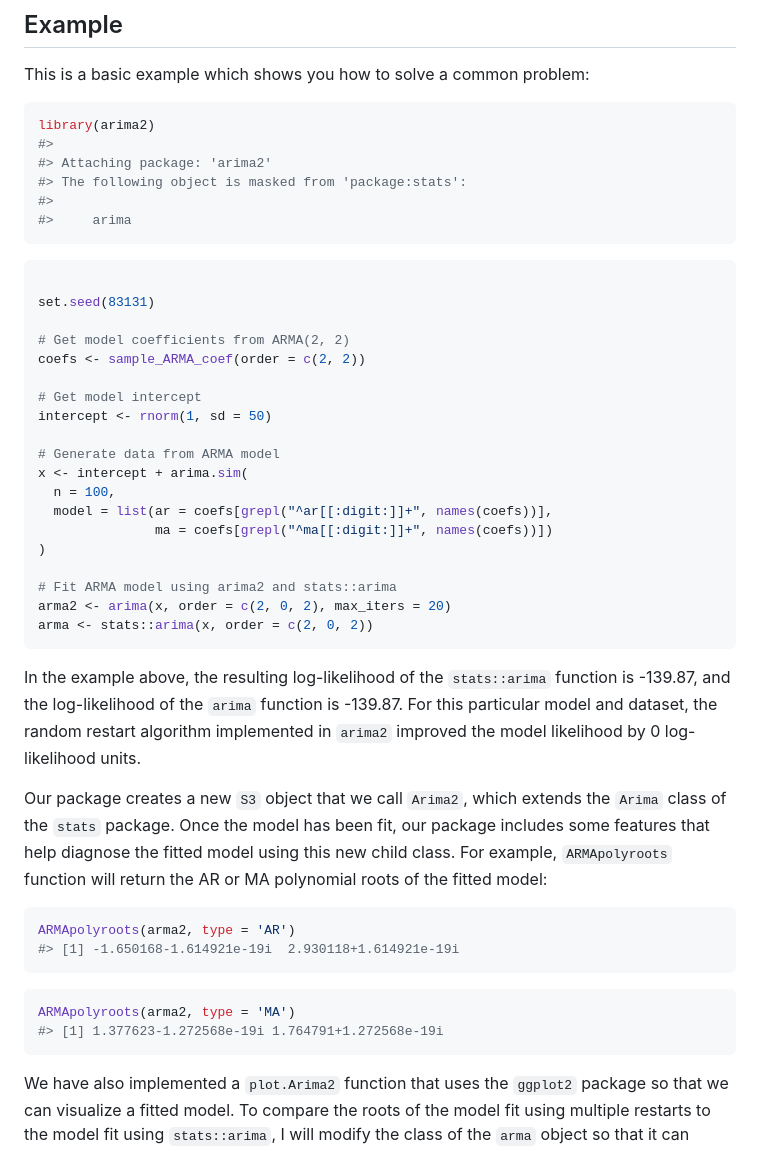
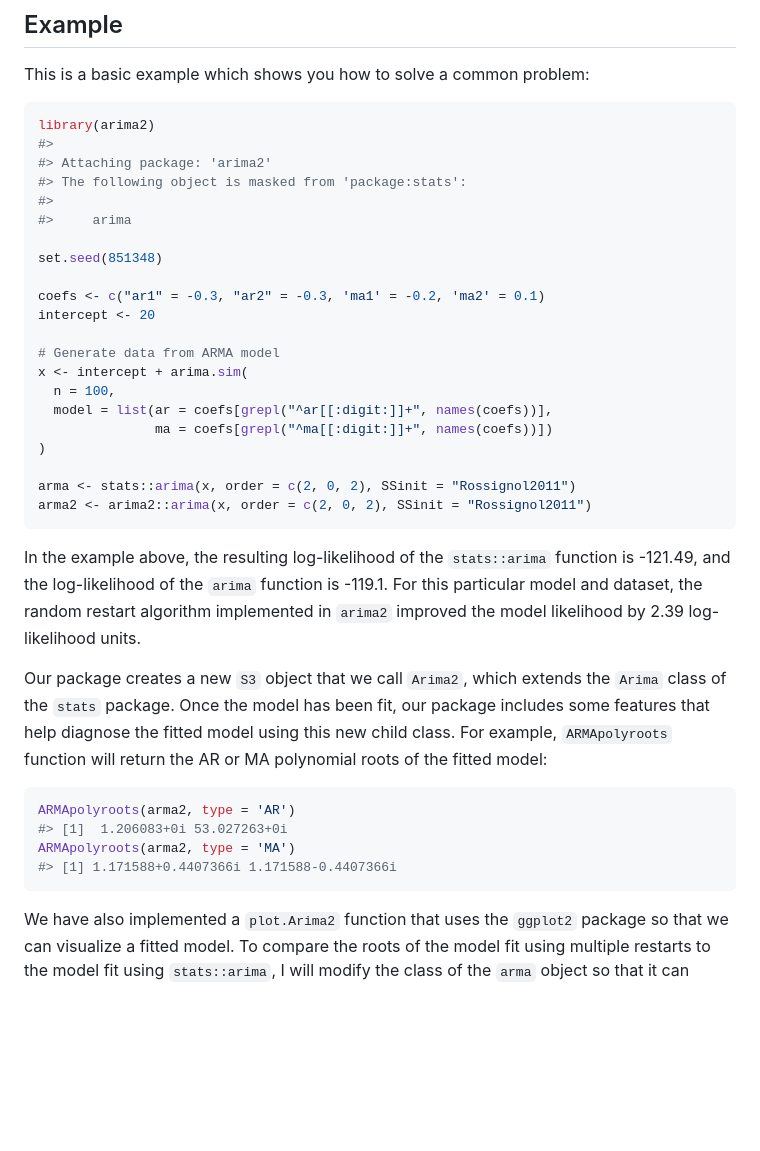
Before and after one commit to jeswheel/arima2, a Markdown page: README.md, the part around one of its changes. Rendered like a GitHub page; blank space fills up the shorter version.

````diff
--- a/README.md
+++ b/README.md
@@ -55,17 +55,11 @@ library(arima2)
 #> The following object is masked from 'package:stats':
 #>
 #>     arima
-```
 
-``` r
+set.seed(851348)
 
-set.seed(83131)
-
-# Get model coefficients from ARMA(2, 2)
-coefs <- sample_ARMA_coef(order = c(2, 2))
-
-# Get model intercept
-intercept <- rnorm(1, sd = 50)
+coefs <- c("ar1" = -0.3, "ar2" = -0.3, 'ma1' = -0.2, 'ma2' = 0.1)
+intercept <- 20
 
 # Generate data from ARMA model
 x <- intercept + arima.sim(
@@ -74,15 +68,14 @@ x <- intercept + arima.sim(
                ma = coefs[grepl("^ma[[:digit:]]+", names(coefs))])
 )
 
-# Fit ARMA model using arima2 and stats::arima
-arma2 <- arima(x, order = c(2, 0, 2), max_iters = 20)
-arma <- stats::arima(x, order = c(2, 0, 2))
+arma <- stats::arima(x, order = c(2, 0, 2), SSinit = "Rossignol2011")
+arma2 <- arima2::arima(x, order = c(2, 0, 2), SSinit = "Rossignol2011")
 ```
 
 In the example above, the resulting log-likelihood of the `stats::arima`
-function is -139.87, and the log-likelihood of the `arima` function is
--139.87. For this particular model and dataset, the random restart
-algorithm implemented in `arima2` improved the model likelihood by 0
+function is -121.49, and the log-likelihood of the `arima` function is
+-119.1. For this particular model and dataset, the random restart
+algorithm implemented in `arima2` improved the model likelihood by 2.39
 log-likelihood units.
 
 Our package creates a new `S3` object that we call `Arima2`, which
@@ -93,12 +86,9 @@ function will return the AR or MA polynomial roots of the fitted model:
 
 ``` r
 ARMApolyroots(arma2, type = 'AR')
-#> [1] -1.650168-1.614921e-19i  2.930118+1.614921e-19i
-```
-
-``` r
+#> [1]  1.206083+0i 53.027263+0i
 ARMApolyroots(arma2, type = 'MA')
-#> [1] 1.377623-1.272568e-19i 1.764791+1.272568e-19i
+#> [1] 1.171588+0.4407366i 1.171588-0.4407366i
 ```
 
 We have also implemented a `plot.Arima2` function that uses the
````
Also changed, not shown: other parts of README.md (+8 -6 lines), man/figures/README-PlotARMAresults-1.png, man/figures/README-PlotARMAresults-2.png, man/figures/README-example-1.png (deleted), man/figures/README-pressure-1.png (deleted), man/figures/README-unnamed-chunk-4-1.png (deleted), man/figures/README-unnamed-chunk-5-1.png (deleted), 1 other file.
